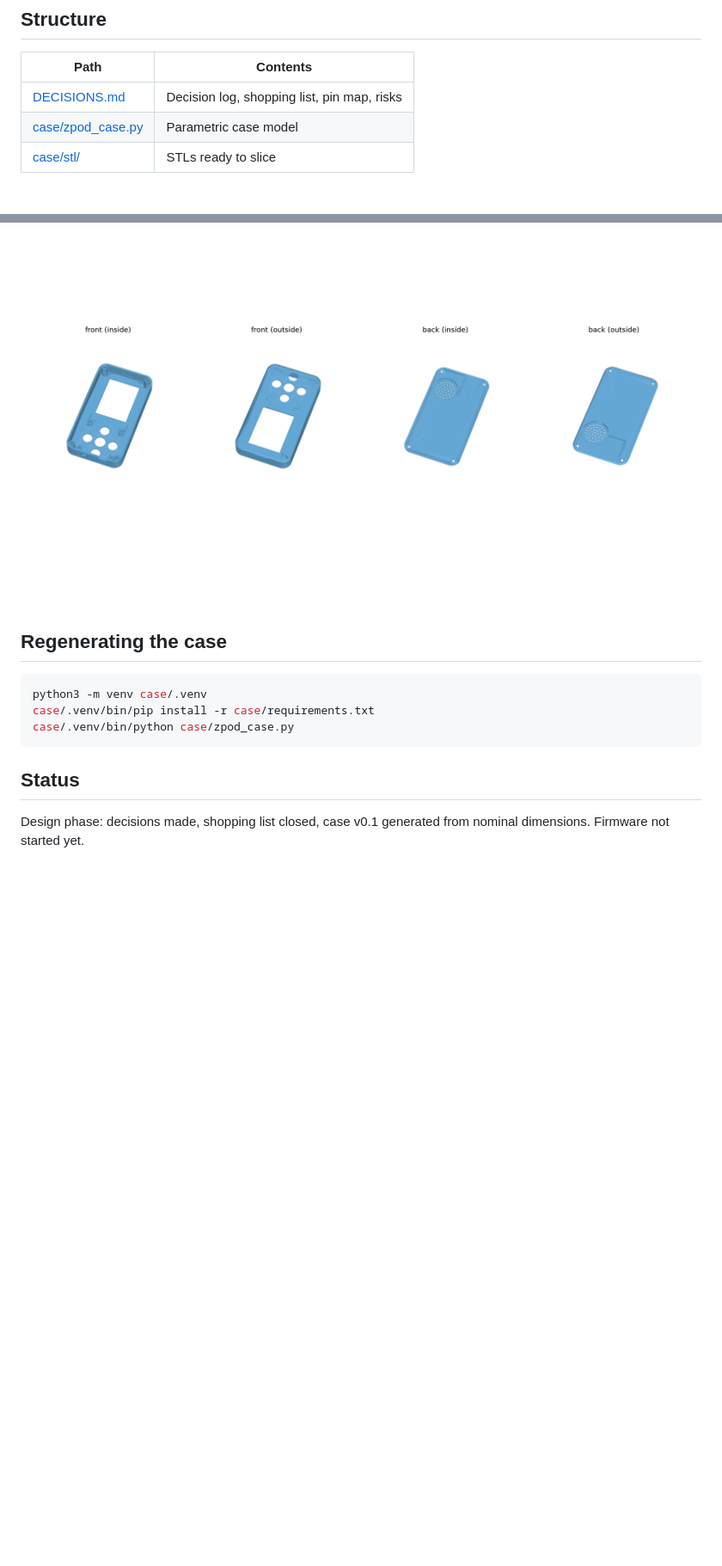
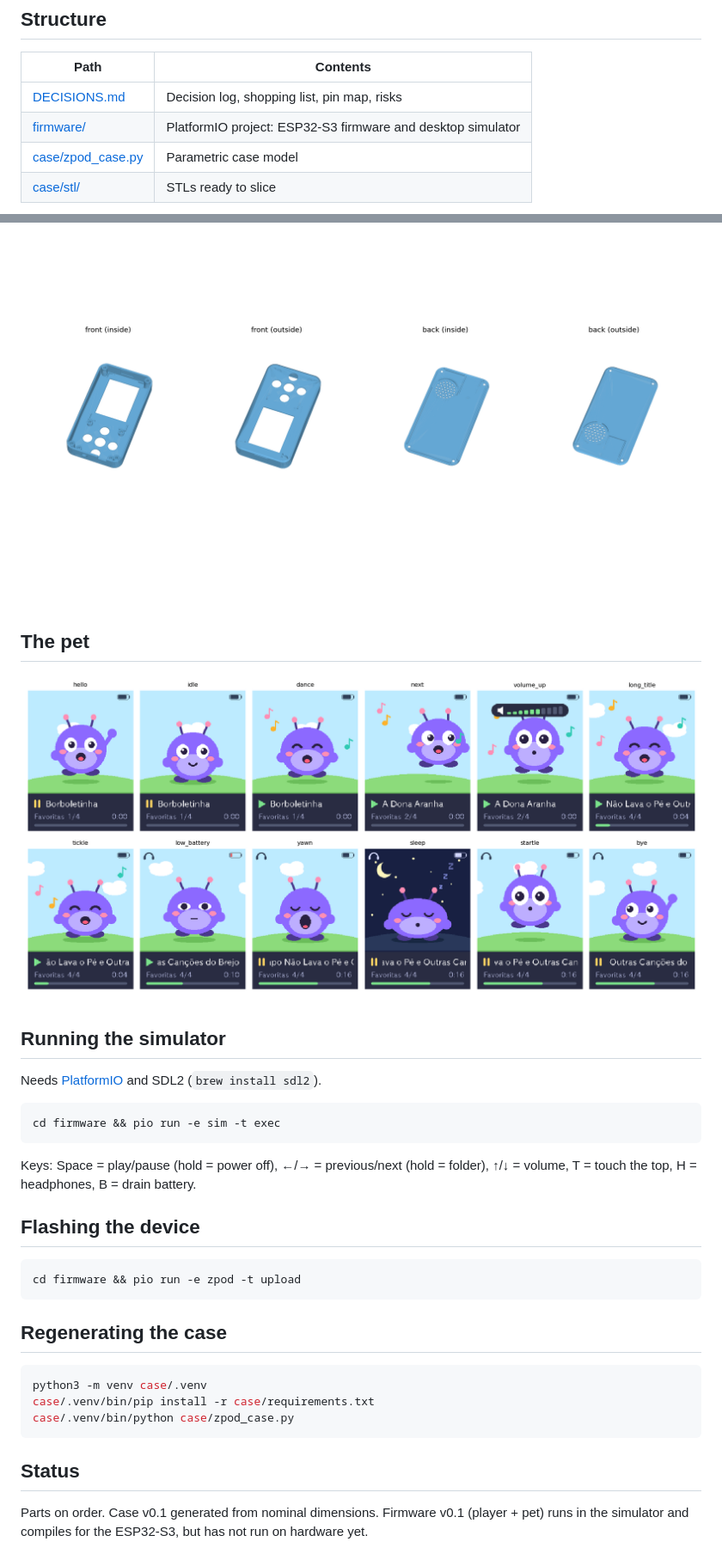
Before and after one commit to vinCoelho/zPod, a Markdown page: README.md, 2 parts joined by grey strips. Shown at 86% size. Rendered like a GitHub page; pictures changed too: firmware/preview.png (added); blank space fills up the shorter version.

````diff
--- a/README.md
+++ b/README.md
@@ -14,10 +14,31 @@ A homemade MP3 player for a 6-year-old, with an on-screen virtual pet that react
 | Path | Contents |
 |------|----------|
 | [DECISIONS.md](DECISIONS.md) | Decision log, shopping list, pin map, risks |
+| [firmware/](firmware/) | PlatformIO project: ESP32-S3 firmware and desktop simulator |
 | [case/zpod_case.py](case/zpod_case.py) | Parametric case model |
 | [case/stl/](case/stl/) | STLs ready to slice |
 
 ![Case preview](case/preview.png)
+
+## The pet
+
+![Pet states in the simulator](firmware/preview.png)
+
+## Running the simulator
+
+Needs [PlatformIO](https://platformio.org/) and SDL2 (`brew install sdl2`).
+
+```bash
+cd firmware && pio run -e sim -t exec
+```
+
+Keys: Space = play/pause (hold = power off), ←/→ = previous/next (hold = folder), ↑/↓ = volume, T = touch the top, H = headphones, B = drain battery.
+
+## Flashing the device
+
+```bash
+cd firmware && pio run -e zpod -t upload
+```
 
 ## Regenerating the case
 
@@ -29,4 +50,4 @@ case/.venv/bin/python case/zpod_case.py
 
 ## Status
 
-Design phase: decisions made, shopping list closed, case v0.1 generated from nominal dimensions. Firmware not started yet.
+Parts on order. Case v0.1 generated from nominal dimensions. Firmware v0.1 (player + pet) runs in the simulator and compiles for the ESP32-S3, but has not run on hardware yet.
````
Also changed, not shown: DECISIONS.md (+25 -1 lines), 11 other files.
